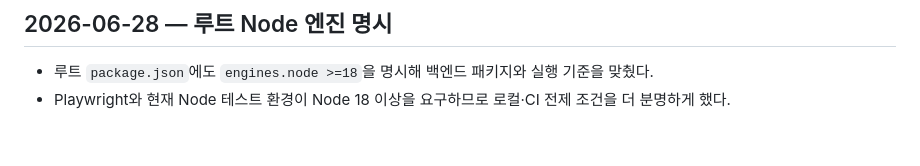
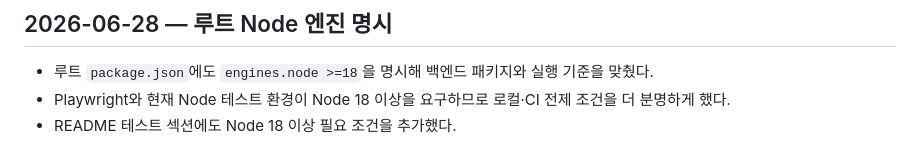
Before and after one commit to forblune/mindhub-mvp, a Markdown page: 개발일지.md, the part around the change. Drawn GitHub-style.

```diff
--- a/개발일지.md
+++ b/개발일지.md
@@ -479,3 +479,4 @@
 
 - 루트 `package.json`에도 `engines.node >=18`을 명시해 백엔드 패키지와 실행 기준을 맞췄다.
 - Playwright와 현재 Node 테스트 환경이 Node 18 이상을 요구하므로 로컬·CI 전제 조건을 더 분명하게 했다.
+- README 테스트 섹션에도 Node 18 이상 필요 조건을 추가했다.
```
Also changed, not shown: README.md (+2 -0 lines).
